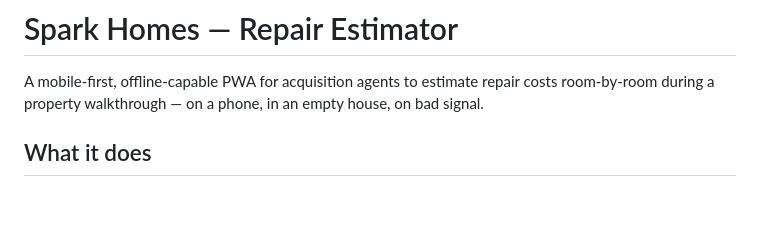
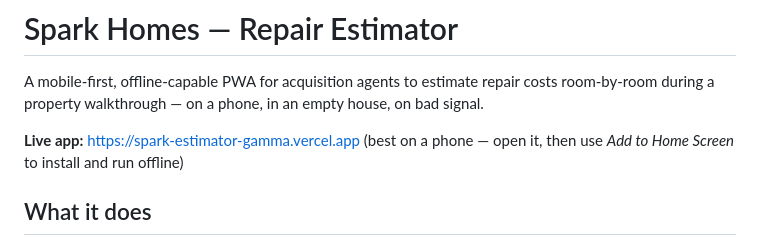
Before and after one commit to saitejareddi3636/spark_estimator, a Markdown page: README.md, the part around the change. GitHub-like rendering; blank space fills up the shorter version.

Commit message:
Add live app link to README

```diff
--- a/README.md
+++ b/README.md
@@ -2,6 +2,9 @@
 
 A mobile-first, offline-capable PWA for acquisition agents to estimate repair costs
 room-by-room during a property walkthrough — on a phone, in an empty house, on bad signal.
+
+**Live app:** https://spark-estimator-gamma.vercel.app
+(best on a phone — open it, then use *Add to Home Screen* to install and run offline)
 
 ## What it does
 
```
